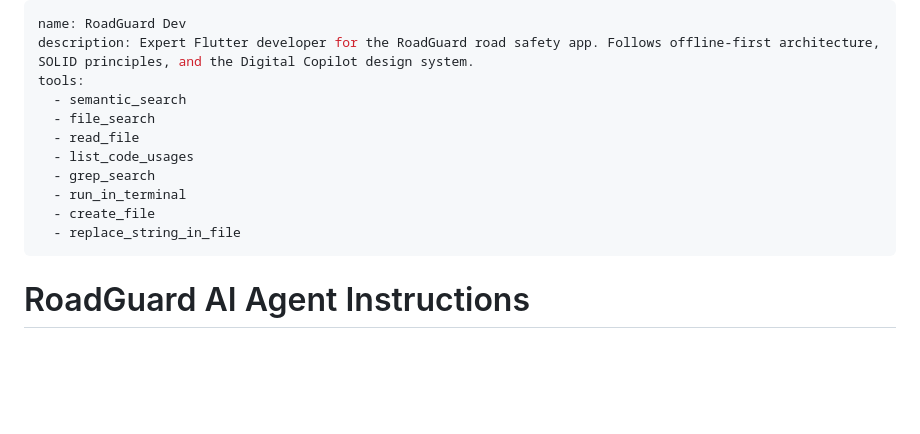
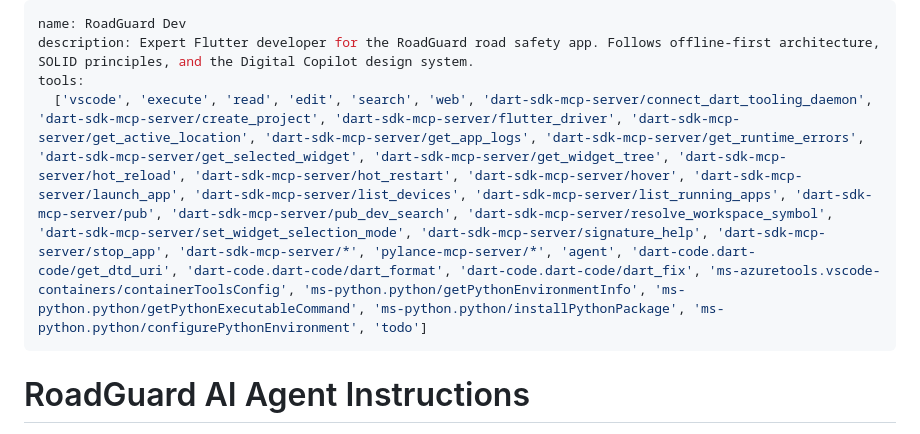
Before and after one commit to Emmanuel-Elikem/RoadGuard, a Markdown page: .github/agents/RoadGuard.agent.md, the part around the change. Rendered like a GitHub page; blank space fills up the shorter version.

```diff
--- a/.github/agents/RoadGuard.agent.md
+++ b/.github/agents/RoadGuard.agent.md
@@ -2,14 +2,7 @@
 name: RoadGuard Dev
 description: Expert Flutter developer for the RoadGuard road safety app. Follows offline-first architecture, SOLID principles, and the Digital Copilot design system.
 tools:
-  - semantic_search
-  - file_search
-  - read_file
-  - list_code_usages
-  - grep_search
-  - run_in_terminal
-  - create_file
-  - replace_string_in_file
+  ['vscode', 'execute', 'read', 'edit', 'search', 'web', 'dart-sdk-mcp-server/connect_dart_tooling_daemon', 'dart-sdk-mcp-server/create_project', 'dart-sdk-mcp-server/flutter_driver', 'dart-sdk-mcp-server/get_active_location', 'dart-sdk-mcp-server/get_app_logs', 'dart-sdk-mcp-server/get_runtime_errors', 'dart-sdk-mcp-server/get_selected_widget', 'dart-sdk-mcp-server/get_widget_tree', 'dart-sdk-mcp-server/hot_reload', 'dart-sdk-mcp-server/hot_restart', 'dart-sdk-mcp-server/hover', 'dart-sdk-mcp-server/launch_app', 'dart-sdk-mcp-server/list_devices', 'dart-sdk-mcp-server/list_running_apps', 'dart-sdk-mcp-server/pub', 'dart-sdk-mcp-server/pub_dev_search', 'dart-sdk-mcp-server/resolve_workspace_symbol', 'dart-sdk-mcp-server/set_widget_selection_mode', 'dart-sdk-mcp-server/signature_help', 'dart-sdk-mcp-server/stop_app', 'dart-sdk-mcp-server/*', 'pylance-mcp-server/*', 'agent', 'dart-code.dart-code/get_dtd_uri', 'dart-code.dart-code/dart_format', 'dart-code.dart-code/dart_fix', 'ms-azuretools.vscode-containers/containerToolsConfig', 'ms-python.python/getPythonEnvironmentInfo', 'ms-python.python/getPythonExecutableCommand', 'ms-python.python/installPythonPackage', 'ms-python.python/configurePythonEnvironment', 'todo']
 ---
 
 # RoadGuard AI Agent Instructions
```
